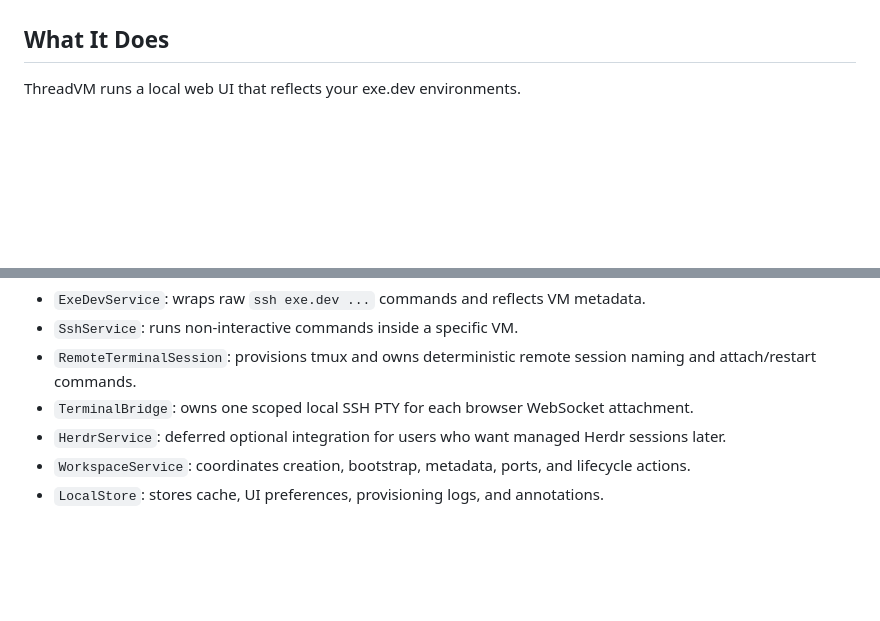
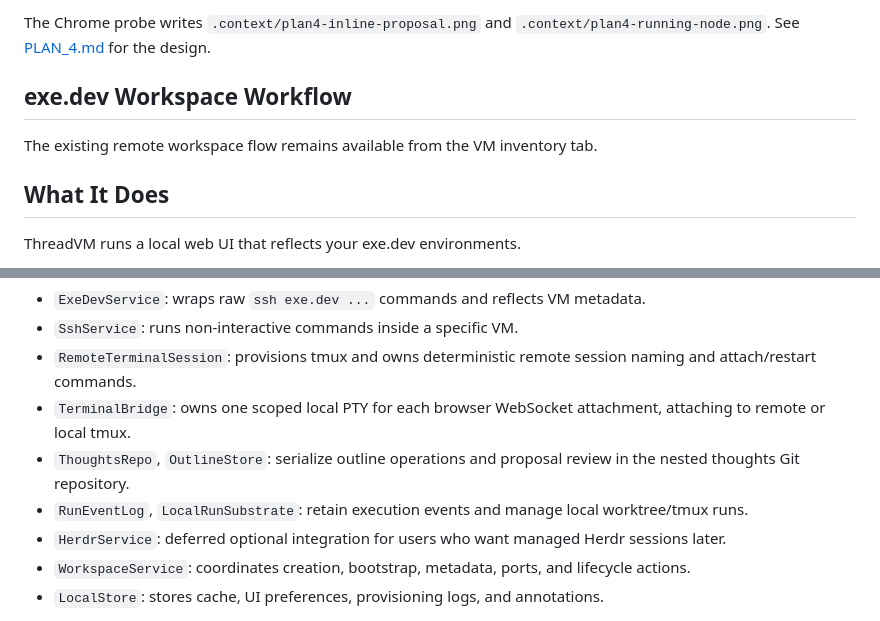
Before and after one commit to bjacobso/threadvm, a Markdown page: README.md, 2 parts joined by grey strips. Rendered like a GitHub page; blank space fills up the shorter version.

Commit message:
docs: describe local outline commands and storage contracts

```diff
--- a/README.md
+++ b/README.md
@@ -8,3 +103,9 @@ Status: early MVP scaffold. The local Effect Platform server, typed `HttpApi`, e
+The Chrome probe writes `.context/plan4-inline-proposal.png` and
+`.context/plan4-running-node.png`. See [PLAN_4.md](./PLAN_4.md) for the design.
+
+## exe.dev Workspace Workflow
+
+The existing remote workspace flow remains available from the VM inventory tab.
 
 ## What It Does
 
@@ -152,7 +253,9 @@ The backend is organized around Effect services:
 - `ExeDevService`: wraps raw `ssh exe.dev ...` commands and reflects VM metadata.
 - `SshService`: runs non-interactive commands inside a specific VM.
 - `RemoteTerminalSession`: provisions tmux and owns deterministic remote session naming and attach/restart commands.
-- `TerminalBridge`: owns one scoped local SSH PTY for each browser WebSocket attachment.
+- `TerminalBridge`: owns one scoped local PTY for each browser WebSocket attachment, attaching to remote or local tmux.
+- `ThoughtsRepo`, `OutlineStore`: serialize outline operations and proposal review in the nested thoughts Git repository.
+- `RunEventLog`, `LocalRunSubstrate`: retain execution events and manage local worktree/tmux runs.
 - `HerdrService`: deferred optional integration for users who want managed Herdr sessions later.
 - `WorkspaceService`: coordinates creation, bootstrap, metadata, ports, and lifecycle actions.
 - `LocalStore`: stores cache, UI preferences, provisioning logs, and annotations.
```
Also changed, not shown: other parts of README.md (+98 -3 lines), SPEC.md (+33 -2 lines).
